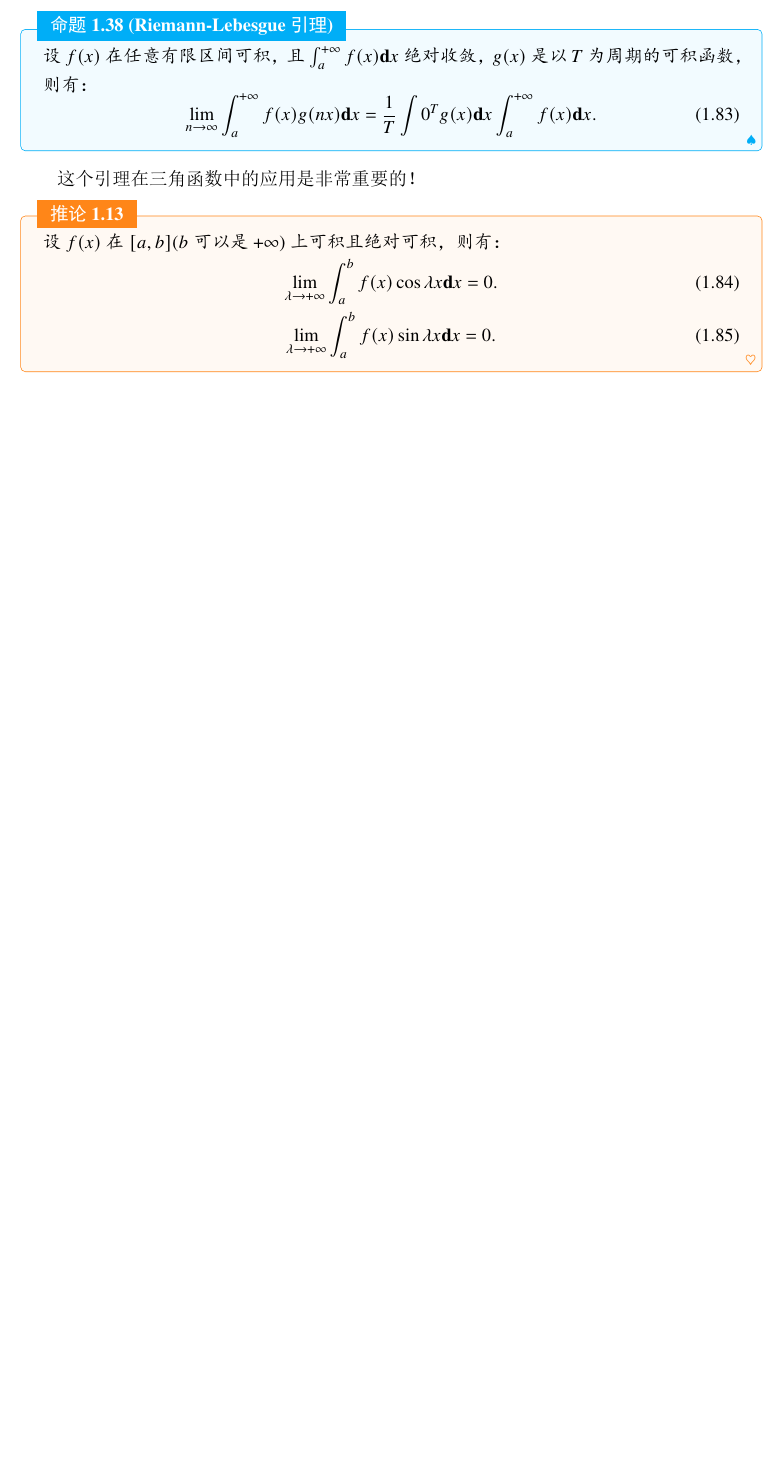
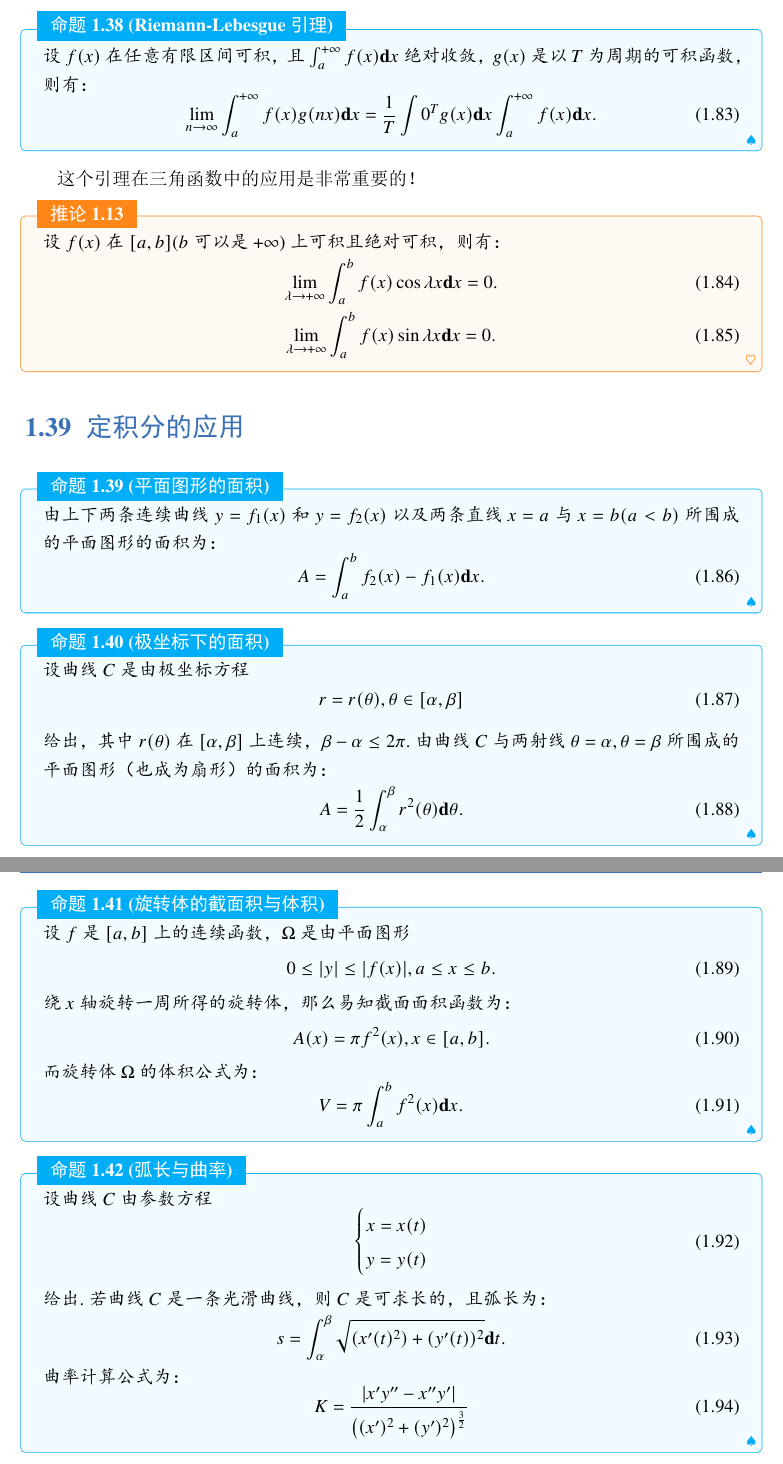
Before and after one commit to Jack-TanXin/Notebook-for-mathematics, a LaTeX book (Mathematics.tex, which reads chapter1/39.tex): part of page 32 of 36 before the commit and two parts of pages 32 and 33 of 38 after it, the two joined at a grey line, cut so that both start at the same text, the shorter picture padded with empty space. The pictures show the PDF file Mathematics.pdf that the author committed with the source.

Commit message:
2023-6-25

```diff
--- /dev/null
+++ b/chapter1/39.tex
@@ -0,0 +1,70 @@
+\section{定积分的应用}
+
+\begin{proposition}[平面图形的面积]
+	由上下两条连续曲线$y=f_1(x)$和$y = f_2(x)$以及两条直线$x=a$与$x=b(a<b)$所围成的平面图形的面积为：
+	\begin{equation}
+		A = \int_{a}^{b}f_2(x)-f_1(x)\textbf{d}x.
+	\end{equation}
+\end{proposition}
+
+
+\begin{proposition}[极坐标下的面积]
+	设曲线$C$是由极坐标方程
+	\begin{equation}
+		r = r(\theta),\theta\in[\alpha,\beta]
+	\end{equation}
+	给出，其中$r(\theta)$在$[\alpha,\beta]$上连续，$\beta-\alpha\leq 2\pi$.由曲线$C$与两射线$\theta=\alpha,\theta=\beta$所围成的平面图形（也成为扇形）的面积为：
+	\begin{equation}
+		A = \dfrac{1}{2}\int_{\alpha}^{\beta}r^2(\theta)\textbf{d}\theta.
+	\end{equation}
+\end{proposition}
+
+
+\begin{proposition}[旋转体的截面积与体积]
+	设$f$是$[a,b]$上的连续函数，$\Omega$是由平面图形
+	\begin{equation}
+		0\leq |y|\leq |f(x)|,a\leq x\leq b.
+	\end{equation}
+	绕$x$轴旋转一周所得的旋转体，那么易知截面面积函数为：
+	\begin{equation}
+		A(x)=\pi f^2(x),x\in[a,b].
+	\end{equation}
+	而旋转体$\Omega$的体积公式为：
+	\begin{equation}
+		V = \pi \int_{a}^{b}f^2(x)\textbf{d}x.
+	\end{equation}
+\end{proposition}
+
+
+\begin{proposition}[弧长与曲率]
+	设曲线$C$由参数方程
+	\begin{equation}
+		\left\{
+		\begin{aligned}
+			x = x(t) \\
+			y = y(t) \\
+		\end{aligned}
+		\right
+		.
+	\end{equation}
+	给出.若曲线$C$是一条光滑曲线，则$C$是可求长的，且弧长为：
+	\begin{equation}
+		s = \int_{\alpha}^{\beta}\sqrt{(x'(t)^2)+(y'(t))^2}\textbf{d}t.
+	\end{equation}
+	曲率计算公式为：
+	\begin{equation}
+		K = \dfrac{|x'y''-x''y'|}{\left( (x')^2+(y')^2  \right)^{\frac{3}{2}}}
+	\end{equation}
+\end{proposition}
+
+
+\begin{corollary}[极坐标方程的弧长]
+	若曲线$C$是由极坐标方程
+	\begin{equation}
+		r = r(\theta),\theta\in[\alpha,\beta]
+	\end{equation}
+	表示，则弧长公式为：
+	\begin{equation}
+		s = \int_{\alpha}^{\beta}\sqrt{r^2(\theta)+\left(r'(\theta)\right)^2}\textbf{d}\theta.
+	\end{equation}
+\end{corollary}
```
Also changed, not shown: Mathematics.tex (+2 -1 lines), chapter1/40.tex (added, +15 -0 lines), Mathematics.pdf, 5 other files.
